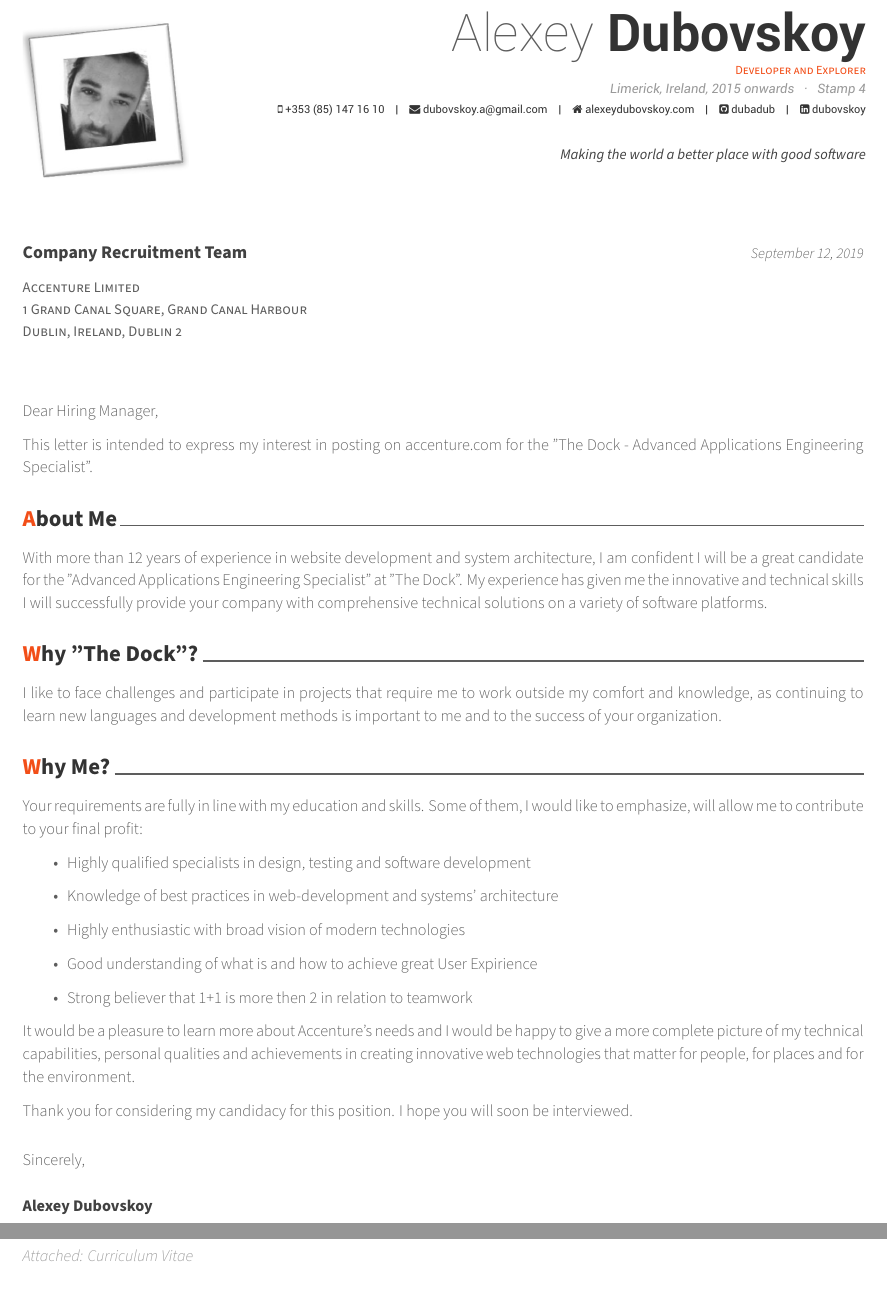
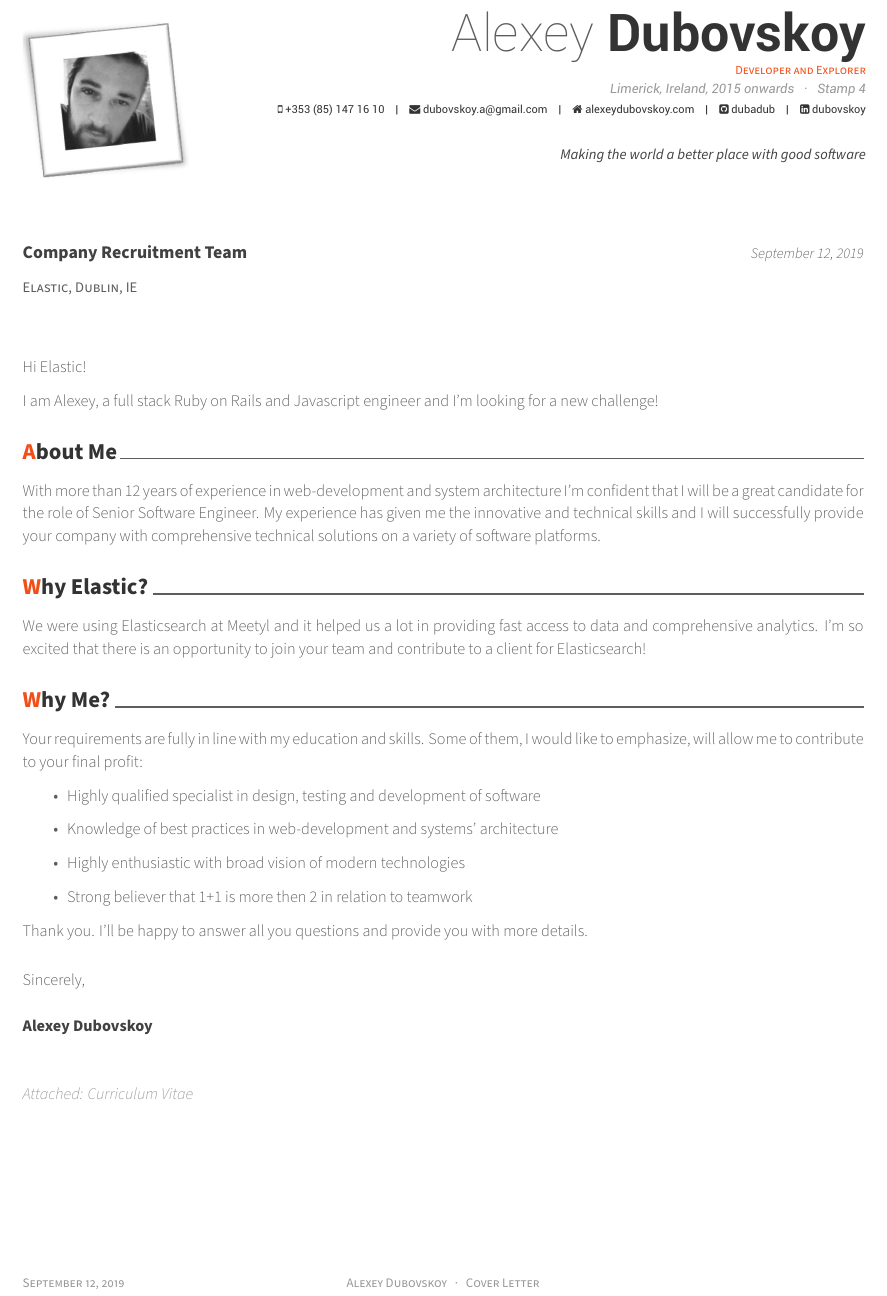
Before and after one commit to dubadub/my_cv, a LaTeX CV (coverletter.tex): two parts of pages 1 and 2 of 2 before the commit and part of the page after it, the two joined at a grey line, cut so that both start at the same text. Compiled offline with XeLaTeX.

Commit message:
Cover letter

```diff
--- a/coverletter.tex
+++ b/coverletter.tex
@@ -83,14 +83,14 @@
 % The company being applied to
 \recipient
   {Company Recruitment Team}
-  {Accenture Limited\\1 Grand Canal Square, Grand Canal Harbour\\Dublin, Ireland, Dublin 2}
+  {Elastic, Dublin, IE}
 
 % The date on the letter, default is the date of compilation
 \letterdate{\today}
 % The title of the letter
 % \lettertitle{Job Application for The Dock - Advanced Applications Engineering Specialist}
 % How the letter is opened
-\letteropening{Dear Hiring Manager,}
+\letteropening{Hi Elastic!}
 % How the letter is closed
 \letterclosing{Sincerely,}
 % Any enclosures with the letter
@@ -120,33 +120,29 @@
 \begin{cvletter}
 
 
-This letter is intended to express my interest in posting on accenture.com for the "The Dock - Advanced Applications Engineering Specialist".
+I am Alexey, a full stack Ruby on Rails and Javascript engineer and I'm looking for a new challenge!
 
 
 \lettersection{About Me}
 
-With more than 12 years of experience in website development and system architecture, I am confident I will be a great candidate for the "Advanced Applications Engineering Specialist" at "The Dock". My experience has given me the innovative and technical skills I will successfully provide your company with comprehensive technical solutions on a variety of software platforms.
+With more than 12 years of experience in web-development and system architecture I'm confident that I will be a great candidate for the role of Senior Software Engineer. My experience has given me the innovative and technical skills and I will successfully provide your company with comprehensive technical solutions on a variety of software platforms.
 
-\lettersection{Why "The Dock"?}
+\lettersection{Why Elastic?}
 
-I like to face challenges and participate in projects that require me to work outside my comfort and knowledge, as continuing to learn new languages and development methods is important to me and to the success of your organization.
+We were using Elasticsearch at Meetyl and it helped us a lot in providing fast access to data and comprehensive analytics. I'm so excited that there is an opportunity to join your team and contribute to a client for Elasticsearch!
 
 \lettersection{Why Me?}
 
 Your requirements are fully in line with my education and skills. Some of them, I would like to emphasize, will allow me to contribute to your final profit:
 
 \begin{itemize}
-  \item Highly qualified specialists in design, testing and software development
+  \item  Highly qualified specialist in design, testing and development of software
   \item Knowledge of best practices in web-development and systems' architecture
   \item Highly enthusiastic with broad vision of modern technologies
-  \item Good understanding of what is and how to achieve great User Expirience
   \item Strong believer that 1+1 is more then 2 in relation to teamwork
 \end{itemize}
 
-
-It would be a pleasure to learn more about Accenture's needs and I would be happy to give a more complete picture of my technical capabilities, personal qualities and achievements in creating innovative web technologies that matter for people, for places and for the environment.
-
-Thank you for considering my candidacy for this position. I hope you will soon be interviewed.
+Thank you. I'll be happy to answer all you questions and provide you with more details.
 
 
 \end{cvletter}
```
Also changed, not shown: cv/skills.tex (+1 -1 lines), work_expirience.tex (+1 -0 lines).
